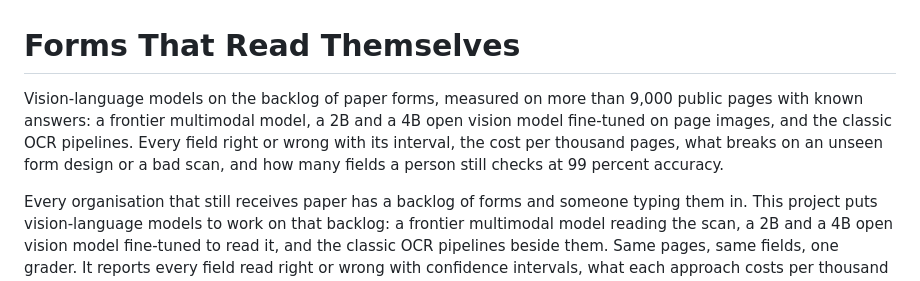
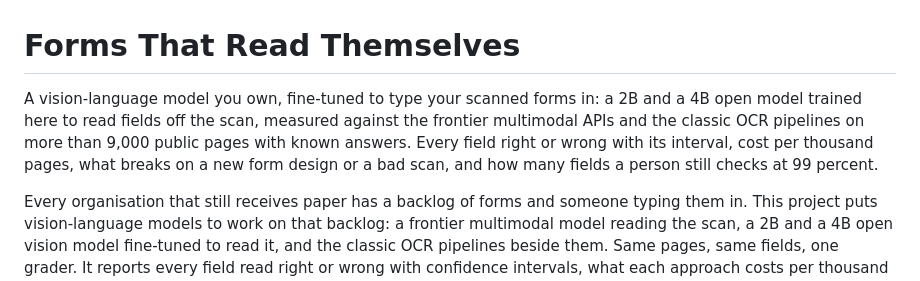
Before and after one commit to Peter-A-P/scanned-form-extraction, a Markdown page: README.md, the part around the change. GitHub-like rendering.

Commit message:
The README opens with the model you own, matching the site card

```diff
--- a/README.md
+++ b/README.md
@@ -1,10 +1,10 @@
 # Forms That Read Themselves
 
-Vision-language models on the backlog of paper forms, measured on more than 9,000 public pages
-with known answers: a frontier multimodal model, a 2B and a 4B open vision model fine-tuned on
-page images, and the classic OCR pipelines. Every field right or wrong with its interval, the
-cost per thousand pages, what breaks on an unseen form design or a bad scan, and how many fields
-a person still checks at 99 percent accuracy.
+A vision-language model you own, fine-tuned to type your scanned forms in: a 2B and a 4B open
+model trained here to read fields off the scan, measured against the frontier multimodal APIs
+and the classic OCR pipelines on more than 9,000 public pages with known answers. Every field
+right or wrong with its interval, cost per thousand pages, what breaks on a new form design or
+a bad scan, and how many fields a person still checks at 99 percent.
 
 Every organisation that still receives paper has a backlog of forms and someone typing them in.
 This project puts vision-language models to work on that backlog: a frontier multimodal model
```
